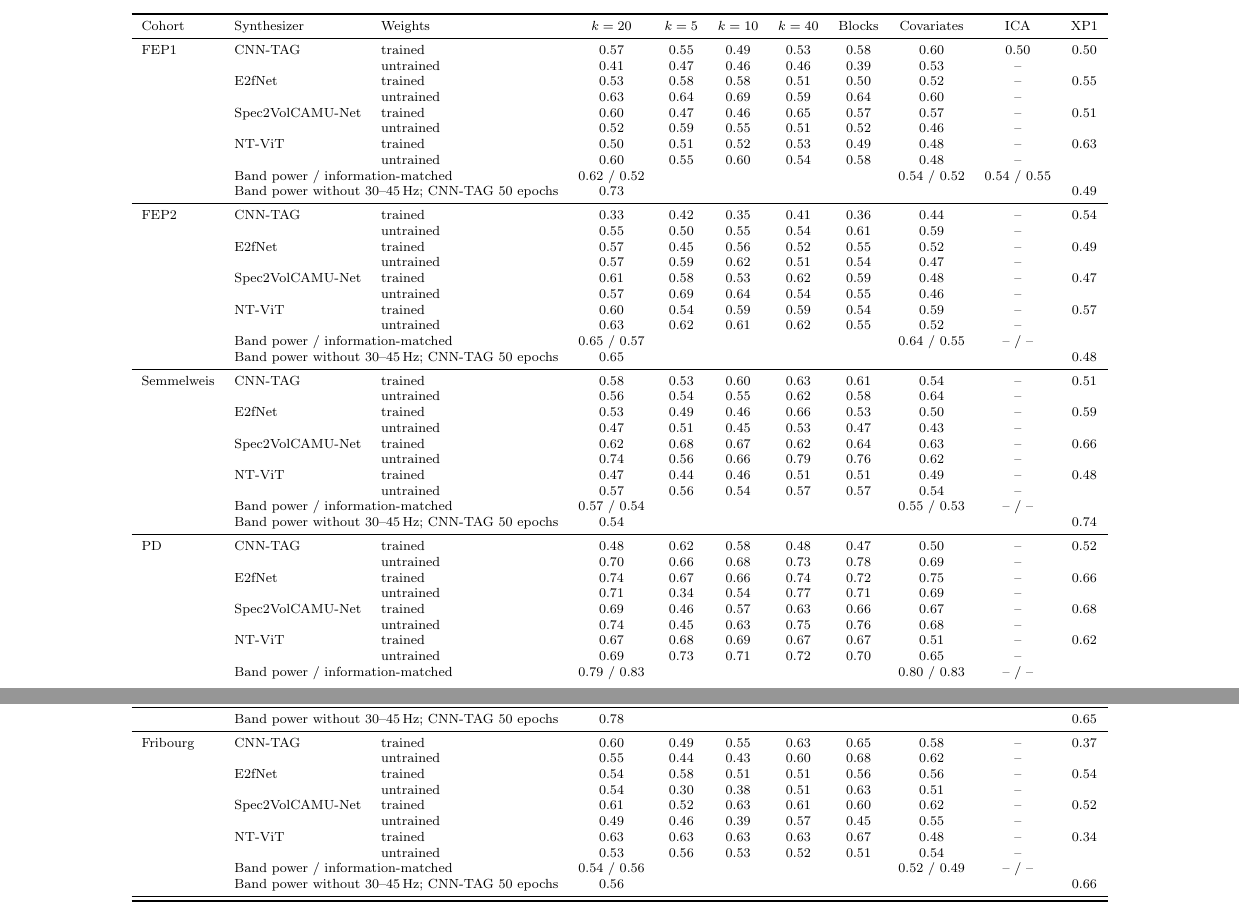
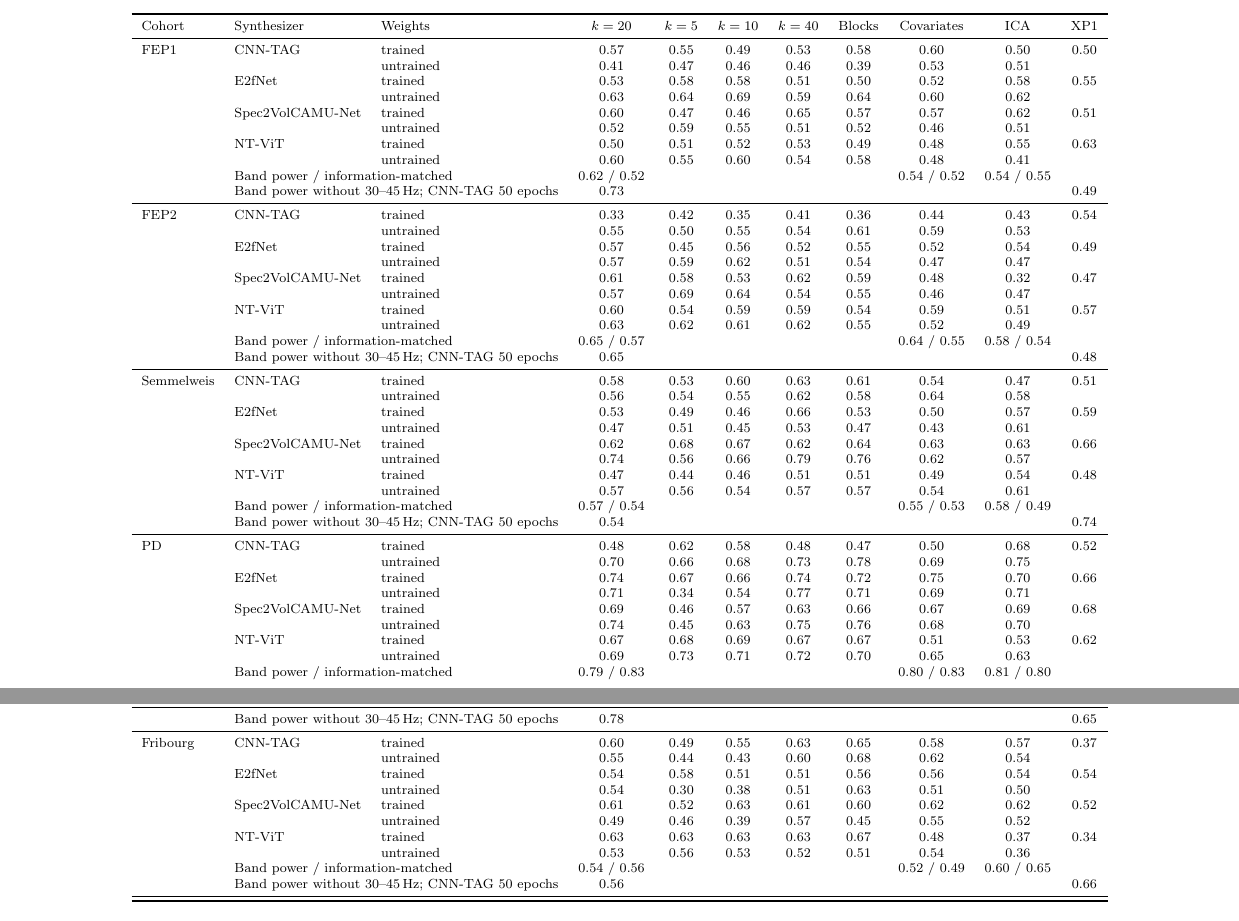
Before and after one commit to DCalhas/eeg_to_fmri, a LaTeX document (rebuild/brain_informatics/submission/additional_file_2.tex): two parts of pages 4 and 5 of 7, joined at a grey line, cut so that both start at the same text. Compiled offline with pdfLaTeX.

Commit message:
Revision complete: ICA and PD rest-only results, final Holm statements, cover letter, Additional file 2
- ICA arm: PD unchanged (band power 0.81); FEP band power fell (0.62->0.54, 0.65->0.58); the untrained
  Spec2Vol gain in Semmelweis disappeared (0.57); no gain survives Holm after ICA
- PD rest-only crop: band power 0.81 (0.82 with ICA); trained CNN-TAG beats its untrained control but adds
  nothing to band power; nothing survives Holm (16 comparisons)
- e2f/experiments/deltas_from_oof.py: recompute bootstraps from saved probabilities (FEP1 ICA)
- abstract/Results/Discussion/Conclusions/checklist/response letter/cover letter updated; only author-supplied
  placeholders remain

Co-Authored-By: Claude Opus 5.5 <noreply@anthropic.com>

```diff
--- a/rebuild/brain_informatics/submission/additional_file_2.tex
+++ b/rebuild/brain_informatics/submission/additional_file_2.tex
@@ -154,54 +154,54 @@ Cohort & Synthesizer & Weights & $k=20$ & $k=5$ & $k=10$ & $k=40$ & Blocks & Cov
 \midrule
 \endhead
 FEP1 & CNN-TAG & trained & 0.57 & 0.55 & 0.49 & 0.53 & 0.58 & 0.60 & 0.50 & 0.50 \\
- &  & untrained & 0.41 & 0.47 & 0.46 & 0.46 & 0.39 & 0.53 & -- &  \\
- & E2fNet & trained & 0.53 & 0.58 & 0.58 & 0.51 & 0.50 & 0.52 & -- & 0.55 \\
- &  & untrained & 0.63 & 0.64 & 0.69 & 0.59 & 0.64 & 0.60 & -- &  \\
- & Spec2VolCAMU-Net & trained & 0.60 & 0.47 & 0.46 & 0.65 & 0.57 & 0.57 & -- & 0.51 \\
- &  & untrained & 0.52 & 0.59 & 0.55 & 0.51 & 0.52 & 0.46 & -- &  \\
- & NT-ViT & trained & 0.50 & 0.51 & 0.52 & 0.53 & 0.49 & 0.48 & -- & 0.63 \\
- &  & untrained & 0.60 & 0.55 & 0.60 & 0.54 & 0.58 & 0.48 & -- &  \\
+ &  & untrained & 0.41 & 0.47 & 0.46 & 0.46 & 0.39 & 0.53 & 0.51 &  \\
+ & E2fNet & trained & 0.53 & 0.58 & 0.58 & 0.51 & 0.50 & 0.52 & 0.58 & 0.55 \\
+ &  & untrained & 0.63 & 0.64 & 0.69 & 0.59 & 0.64 & 0.60 & 0.62 &  \\
+ & Spec2VolCAMU-Net & trained & 0.60 & 0.47 & 0.46 & 0.65 & 0.57 & 0.57 & 0.62 & 0.51 \\
+ &  & untrained & 0.52 & 0.59 & 0.55 & 0.51 & 0.52 & 0.46 & 0.51 &  \\
+ & NT-ViT & trained & 0.50 & 0.51 & 0.52 & 0.53 & 0.49 & 0.48 & 0.55 & 0.63 \\
+ &  & untrained & 0.60 & 0.55 & 0.60 & 0.54 & 0.58 & 0.48 & 0.41 &  \\
  & \multicolumn{2}{l}{Band power / information-matched} & 0.62 / 0.52 & & & & & 0.54 / 0.52 & 0.54 / 0.55 & \\
  & \multicolumn{2}{l}{Band power without 30--45\,Hz; CNN-TAG 50 epochs} & 0.73 & & & & & & & 0.49 \\ \midrule
-FEP2 & CNN-TAG & trained & 0.33 & 0.42 & 0.35 & 0.41 & 0.36 & 0.44 & -- & 0.54 \\
- &  & untrained & 0.55 & 0.50 & 0.55 & 0.54 & 0.61 & 0.59 & -- &  \\
- & E2fNet & trained & 0.57 & 0.45 & 0.56 & 0.52 & 0.55 & 0.52 & -- & 0.49 \\
- &  & untrained & 0.57 & 0.59 & 0.62 & 0.51 & 0.54 & 0.47 & -- &  \\
- & Spec2VolCAMU-Net & trained & 0.61 & 0.58 & 0.53 & 0.62 & 0.59 & 0.48 & -- & 0.47 \\
- &  & untrained & 0.57 & 0.69 & 0.64 & 0.54 & 0.55 & 0.46 & -- &  \\
- & NT-ViT & trained & 0.60 & 0.54 & 0.59 & 0.59 & 0.54 & 0.59 & -- & 0.57 \\
- &  & untrained & 0.63 & 0.62 & 0.61 & 0.62 & 0.55 & 0.52 & -- &  \\
- & \multicolumn{2}{l}{Band power / information-matched} & 0.65 / 0.57 & & & & & 0.64 / 0.55 & -- / -- & \\
+FEP2 & CNN-TAG & trained & 0.33 & 0.42 & 0.35 & 0.41 & 0.36 & 0.44 & 0.43 & 0.54 \\
+ &  & untrained & 0.55 & 0.50 & 0.55 & 0.54 & 0.61 & 0.59 & 0.53 &  \\
+ & E2fNet & trained & 0.57 & 0.45 & 0.56 & 0.52 & 0.55 & 0.52 & 0.54 & 0.49 \\
+ &  & untrained & 0.57 & 0.59 & 0.62 & 0.51 & 0.54 & 0.47 & 0.47 &  \\
+ & Spec2VolCAMU-Net & trained & 0.61 & 0.58 & 0.53 & 0.62 & 0.59 & 0.48 & 0.32 & 0.47 \\
+ &  & untrained & 0.57 & 0.69 & 0.64 & 0.54 & 0.55 & 0.46 & 0.47 &  \\
+ & NT-ViT & trained & 0.60 & 0.54 & 0.59 & 0.59 & 0.54 & 0.59 & 0.51 & 0.57 \\
+ &  & untrained & 0.63 & 0.62 & 0.61 & 0.62 & 0.55 & 0.52 & 0.49 &  \\
+ & \multicolumn{2}{l}{Band power / information-matched} & 0.65 / 0.57 & & & & & 0.64 / 0.55 & 0.58 / 0.54 & \\
  & \multicolumn{2}{l}{Band power without 30--45\,Hz; CNN-TAG 50 epochs} & 0.65 & & & & & & & 0.48 \\ \midrule
-Semmelweis & CNN-TAG & trained & 0.58 & 0.53 & 0.60 & 0.63 & 0.61 & 0.54 & -- & 0.51 \\
- &  & untrained & 0.56 & 0.54 & 0.55 & 0.62 & 0.58 & 0.64 & -- &  \\
- & E2fNet & trained & 0.53 & 0.49 & 0.46 & 0.66 & 0.53 & 0.50 & -- & 0.59 \\
- &  & untrained & 0.47 & 0.51 & 0.45 & 0.53 & 0.47 & 0.43 & -- &  \\
- & Spec2VolCAMU-Net & trained & 0.62 & 0.68 & 0.67 & 0.62 & 0.64 & 0.63 & -- & 0.66 \\
- &  & untrained & 0.74 & 0.56 & 0.66 & 0.79 & 0.76 & 0.62 & -- &  \\
- & NT-ViT & trained & 0.47 & 0.44 & 0.46 & 0.51 & 0.51 & 0.49 & -- & 0.48 \\
- &  & untrained & 0.57 & 0.56 & 0.54 & 0.57 & 0.57 & 0.54 & -- &  \\
- & \multicolumn{2}{l}{Band power / information-matched} & 0.57 / 0.54 & & & & & 0.55 / 0.53 & -- / -- & \\
+Semmelweis & CNN-TAG & trained & 0.58 & 0.53 & 0.60 & 0.63 & 0.61 & 0.54 & 0.47 & 0.51 \\
+ &  & untrained & 0.56 & 0.54 & 0.55 & 0.62 & 0.58 & 0.64 & 0.58 &  \\
+ & E2fNet & trained & 0.53 & 0.49 & 0.46 & 0.66 & 0.53 & 0.50 & 0.57 & 0.59 \\
+ &  & untrained & 0.47 & 0.51 & 0.45 & 0.53 & 0.47 & 0.43 & 0.61 &  \\
+ & Spec2VolCAMU-Net & trained & 0.62 & 0.68 & 0.67 & 0.62 & 0.64 & 0.63 & 0.63 & 0.66 \\
+ &  & untrained & 0.74 & 0.56 & 0.66 & 0.79 & 0.76 & 0.62 & 0.57 &  \\
+ & NT-ViT & trained & 0.47 & 0.44 & 0.46 & 0.51 & 0.51 & 0.49 & 0.54 & 0.48 \\
+ &  & untrained & 0.57 & 0.56 & 0.54 & 0.57 & 0.57 & 0.54 & 0.61 &  \\
+ & \multicolumn{2}{l}{Band power / information-matched} & 0.57 / 0.54 & & & & & 0.55 / 0.53 & 0.58 / 0.49 & \\
  & \multicolumn{2}{l}{Band power without 30--45\,Hz; CNN-TAG 50 epochs} & 0.54 & & & & & & & 0.74 \\ \midrule
-PD & CNN-TAG & trained & 0.48 & 0.62 & 0.58 & 0.48 & 0.47 & 0.50 & -- & 0.52 \\
- &  & untrained & 0.70 & 0.66 & 0.68 & 0.73 & 0.78 & 0.69 & -- &  \\
- & E2fNet & trained & 0.74 & 0.67 & 0.66 & 0.74 & 0.72 & 0.75 & -- & 0.66 \\
- &  & untrained & 0.71 & 0.34 & 0.54 & 0.77 & 0.71 & 0.69 & -- &  \\
- & Spec2VolCAMU-Net & trained & 0.69 & 0.46 & 0.57 & 0.63 & 0.66 & 0.67 & -- & 0.68 \\
- &  & untrained & 0.74 & 0.45 & 0.63 & 0.75 & 0.76 & 0.68 & -- &  \\
- & NT-ViT & trained & 0.67 & 0.68 & 0.69 & 0.67 & 0.67 & 0.51 & -- & 0.62 \\
- &  & untrained & 0.69 & 0.73 & 0.71 & 0.72 & 0.70 & 0.65 & -- &  \\
- & \multicolumn{2}{l}{Band power / information-matched} & 0.79 / 0.83 & & & & & 0.80 / 0.83 & -- / -- & \\
+PD & CNN-TAG & trained & 0.48 & 0.62 & 0.58 & 0.48 & 0.47 & 0.50 & 0.68 & 0.52 \\
+ &  & untrained & 0.70 & 0.66 & 0.68 & 0.73 & 0.78 & 0.69 & 0.75 &  \\
+ & E2fNet & trained & 0.74 & 0.67 & 0.66 & 0.74 & 0.72 & 0.75 & 0.70 & 0.66 \\
+ &  & untrained & 0.71 & 0.34 & 0.54 & 0.77 & 0.71 & 0.69 & 0.71 &  \\
+ & Spec2VolCAMU-Net & trained & 0.69 & 0.46 & 0.57 & 0.63 & 0.66 & 0.67 & 0.69 & 0.68 \\
+ &  & untrained & 0.74 & 0.45 & 0.63 & 0.75 & 0.76 & 0.68 & 0.70 &  \\
+ & NT-ViT & trained & 0.67 & 0.68 & 0.69 & 0.67 & 0.67 & 0.51 & 0.53 & 0.62 \\
+ &  & untrained & 0.69 & 0.73 & 0.71 & 0.72 & 0.70 & 0.65 & 0.63 &  \\
+ & \multicolumn{2}{l}{Band power / information-matched} & 0.79 / 0.83 & & & & & 0.80 / 0.83 & 0.81 / 0.80 & \\
  & \multicolumn{2}{l}{Band power without 30--45\,Hz; CNN-TAG 50 epochs} & 0.78 & & & & & & & 0.65 \\ \midrule
-Fribourg & CNN-TAG & trained & 0.60 & 0.49 & 0.55 & 0.63 & 0.65 & 0.58 & -- & 0.37 \\
- &  & untrained & 0.55 & 0.44 & 0.43 & 0.60 & 0.68 & 0.62 & -- &  \\
- & E2fNet & trained & 0.54 & 0.58 & 0.51 & 0.51 & 0.56 & 0.56 & -- & 0.54 \\
- &  & untrained & 0.54 & 0.30 & 0.38 & 0.51 & 0.63 & 0.51 & -- &  \\
- & Spec2VolCAMU-Net & trained & 0.61 & 0.52 & 0.63 & 0.61 & 0.60 & 0.62 & -- & 0.52 \\
- &  & untrained & 0.49 & 0.46 & 0.39 & 0.57 & 0.45 & 0.55 & -- &  \\
- & NT-ViT & trained & 0.63 & 0.63 & 0.63 & 0.63 & 0.67 & 0.48 & -- & 0.34 \\
- &  & untrained & 0.53 & 0.56 & 0.53 & 0.52 & 0.51 & 0.54 & -- &  \\
- & \multicolumn{2}{l}{Band power / information-matched} & 0.54 / 0.56 & & & & & 0.52 / 0.49 & -- / -- & \\
+Fribourg & CNN-TAG & trained & 0.60 & 0.49 & 0.55 & 0.63 & 0.65 & 0.58 & 0.57 & 0.37 \\
+ &  & untrained & 0.55 & 0.44 & 0.43 & 0.60 & 0.68 & 0.62 & 0.54 &  \\
+ & E2fNet & trained & 0.54 & 0.58 & 0.51 & 0.51 & 0.56 & 0.56 & 0.54 & 0.54 \\
+ &  & untrained & 0.54 & 0.30 & 0.38 & 0.51 & 0.63 & 0.51 & 0.50 &  \\
+ & Spec2VolCAMU-Net & trained & 0.61 & 0.52 & 0.63 & 0.61 & 0.60 & 0.62 & 0.62 & 0.52 \\
+ &  & untrained & 0.49 & 0.46 & 0.39 & 0.57 & 0.45 & 0.55 & 0.52 &  \\
+ & NT-ViT & trained & 0.63 & 0.63 & 0.63 & 0.63 & 0.67 & 0.48 & 0.37 & 0.34 \\
+ &  & untrained & 0.53 & 0.56 & 0.53 & 0.52 & 0.51 & 0.54 & 0.36 &  \\
+ & \multicolumn{2}{l}{Band power / information-matched} & 0.54 / 0.56 & & & & & 0.52 / 0.49 & 0.60 / 0.65 & \\
  & \multicolumn{2}{l}{Band power without 30--45\,Hz; CNN-TAG 50 epochs} & 0.56 & & & & & & & 0.66 \\ \midrule
 \bottomrule
 \end{longtable}
```
Also changed, not shown: rebuild/brain_informatics/data/results_draft.tex (+2 -2 lines), rebuild/brain_informatics/submission/cover_letter.tex (+2 -2 lines), rebuild/brain_informatics/submission/manuscript.tex (+9 -9 lines), rebuild/brain_informatics/submission/response_to_reviewers.tex (+2 -2 lines), rebuild/brain_informatics/submission/additional_file_1.pdf, rebuild/brain_informatics/submission/additional_file_2.pdf, rebuild/brain_informatics/submission/cover_letter.pdf, rebuild/brain_informatics/submission/manuscript.pdf, rebuild/brain_informatics/submission/response_to_reviewers.pdf, 10 other files.
